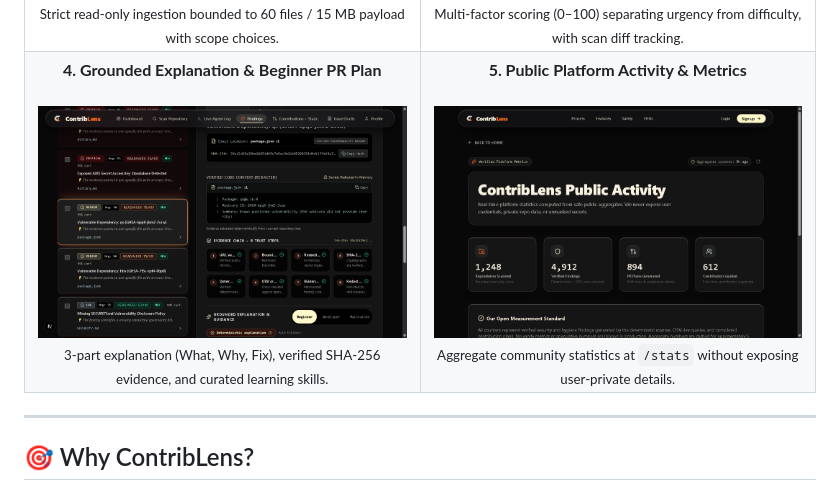
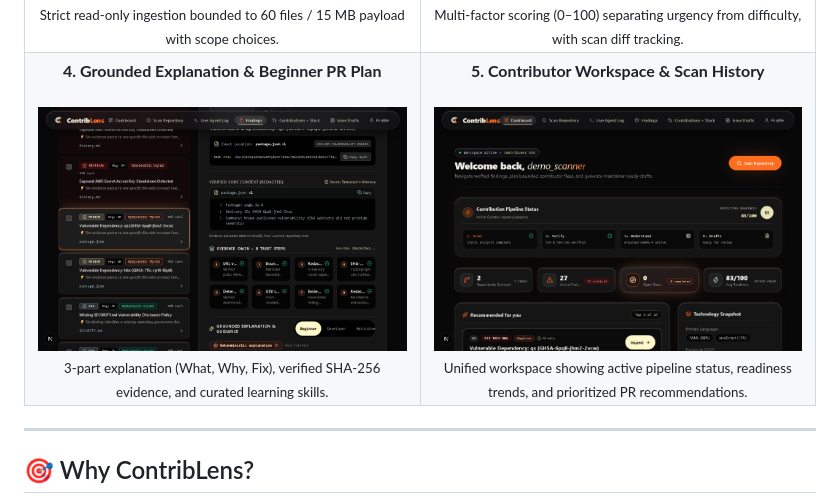
Before and after one commit to meoxx009/AgentXContriBLens, a Markdown page: README.md, the part around the change. GitHub-like rendering; pictures changed too: docs/assets/04-grounded-pipeline-card.png, docs/assets/05-dashboard.png.

Commit message:
docs: update README with high-quality localhost webapp visuals and clean scan-flow animation

```diff
--- a/README.md
+++ b/README.md
@@ -89,9 +89,9 @@ Experience the complete ContribLens flow: from entering a repository URL, throug
         <sub>3-part explanation (What, Why, Fix), verified SHA-256 evidence, and curated learning skills.</sub>
       </td>
       <td width="50%" align="center">
-        <strong>5. Public Platform Activity & Metrics</strong><br /><br />
-        <img src="docs/assets/05-dashboard.png" width="100%" alt="Public Platform Stats" style="border-radius: 6px; border: 1px solid rgba(255,255,255,0.1);" /><br />
-        <sub>Aggregate community statistics at <code>/stats</code> without exposing user-private details.</sub>
+        <strong>5. Contributor Workspace & Scan History</strong><br /><br />
+        <img src="docs/assets/05-dashboard.png" width="100%" alt="Contributor Workspace Dashboard" style="border-radius: 6px; border: 1px solid rgba(255,255,255,0.1);" /><br />
+        <sub>Unified workspace showing active pipeline status, readiness trends, and prioritized PR recommendations.</sub>
       </td>
     </tr>
   </table>
```
Also changed, not shown: docs/assets/01-landing-hero.png, docs/assets/02-scan-repository.png, docs/assets/03-live-findings-readiness.png, docs/assets/scan-flow-demo.gif.
